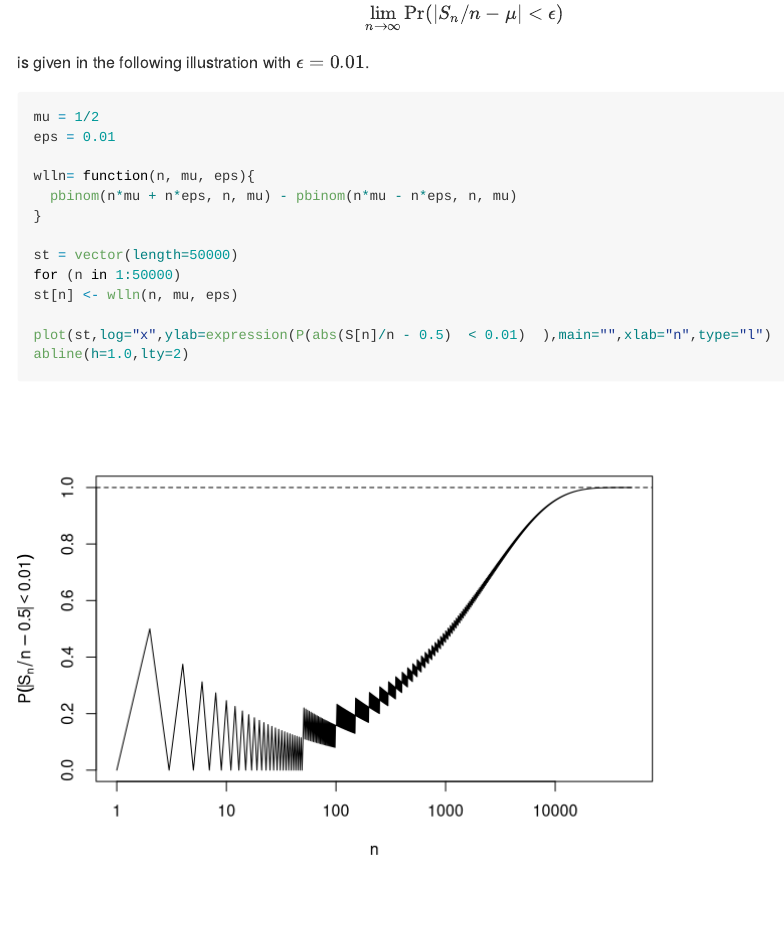
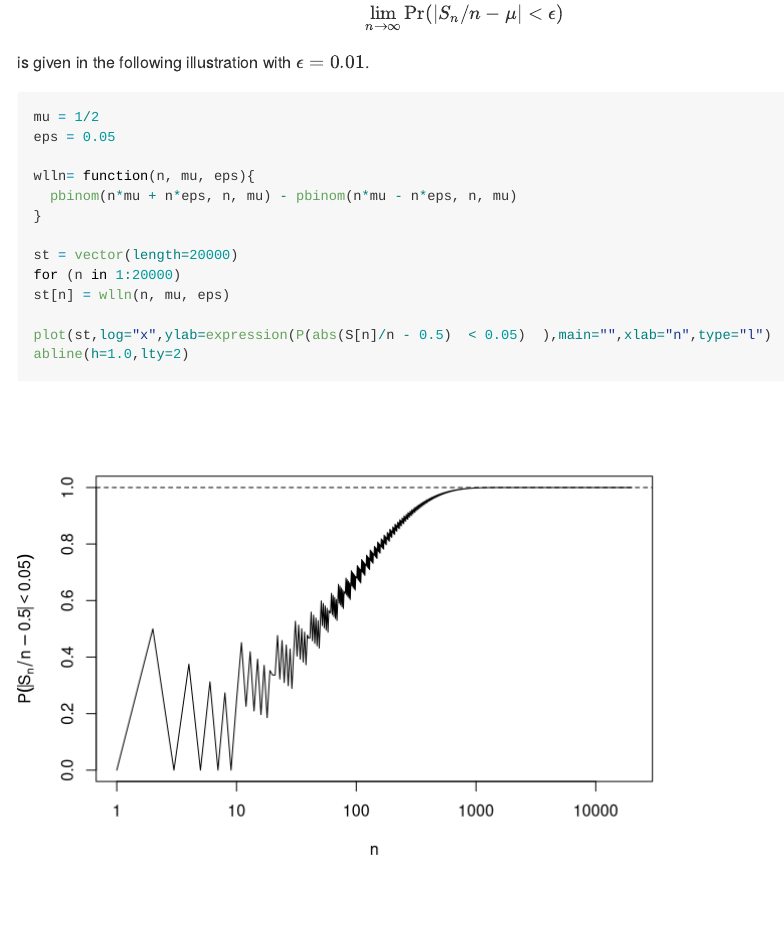
Before and after one commit to zhengyuan-gao/Documents, an R Markdown document (R/Probability.Rmd): the page in a window 1100 px wide, from 310 px down. Rendered offline with R 4.5, knitr and Pandoc, with nearby package versions; code that draws random numbers runs with fixed seeds of ours.

Commit message:
Prob Create

````diff
--- a/R/Probability.Rmd
+++ b/R/Probability.Rmd
@@ -16,17 +16,17 @@ The probability $$\lim_{n\rightarrow\infty} \Pr (|S_n /n -\mu |<\epsilon)$$ is g
 
 ```{r}
 mu = 1/2
-eps = 0.01
+eps = 0.05
 
 wlln= function(n, mu, eps){
   pbinom(n*mu + n*eps, n, mu) - pbinom(n*mu - n*eps, n, mu)
 }
 
-st = vector(length=50000)
-for (n in 1:50000)
-st[n] <- wlln(n, mu, eps)
+st = vector(length=20000)
+for (n in 1:20000)
+st[n] = wlln(n, mu, eps)
 
-plot(st,log="x",ylab=expression(P(abs(S[n]/n - 0.5)  < 0.01)  ),main="",xlab="n",type="l")
+plot(st,log="x",ylab=expression(P(abs(S[n]/n - 0.5)  < 0.05)  ),main="",xlab="n",type="l")
 abline(h=1.0,lty=2)
 ```
 
````
Also changed, not shown: R/Probability.md, 3 other files.
